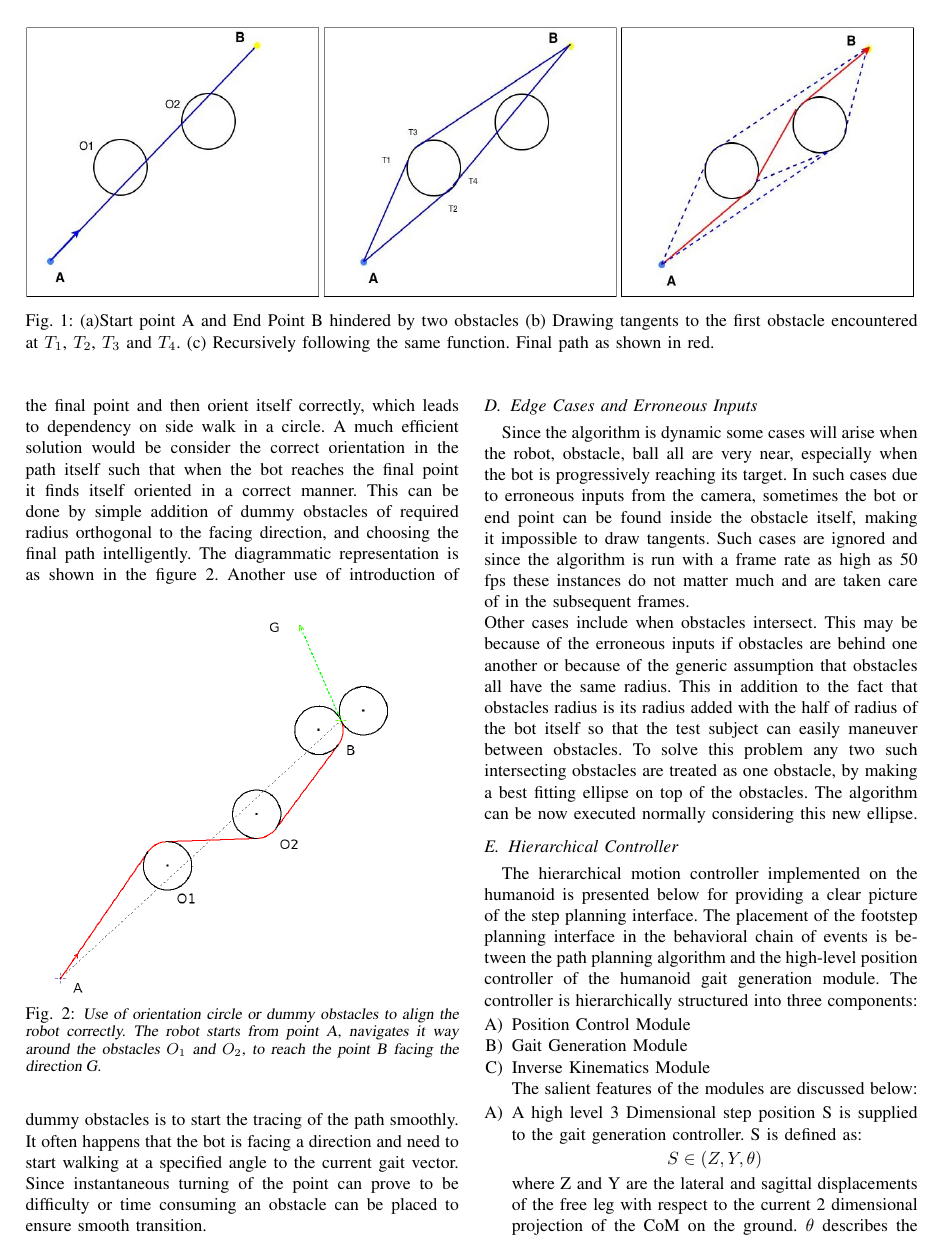
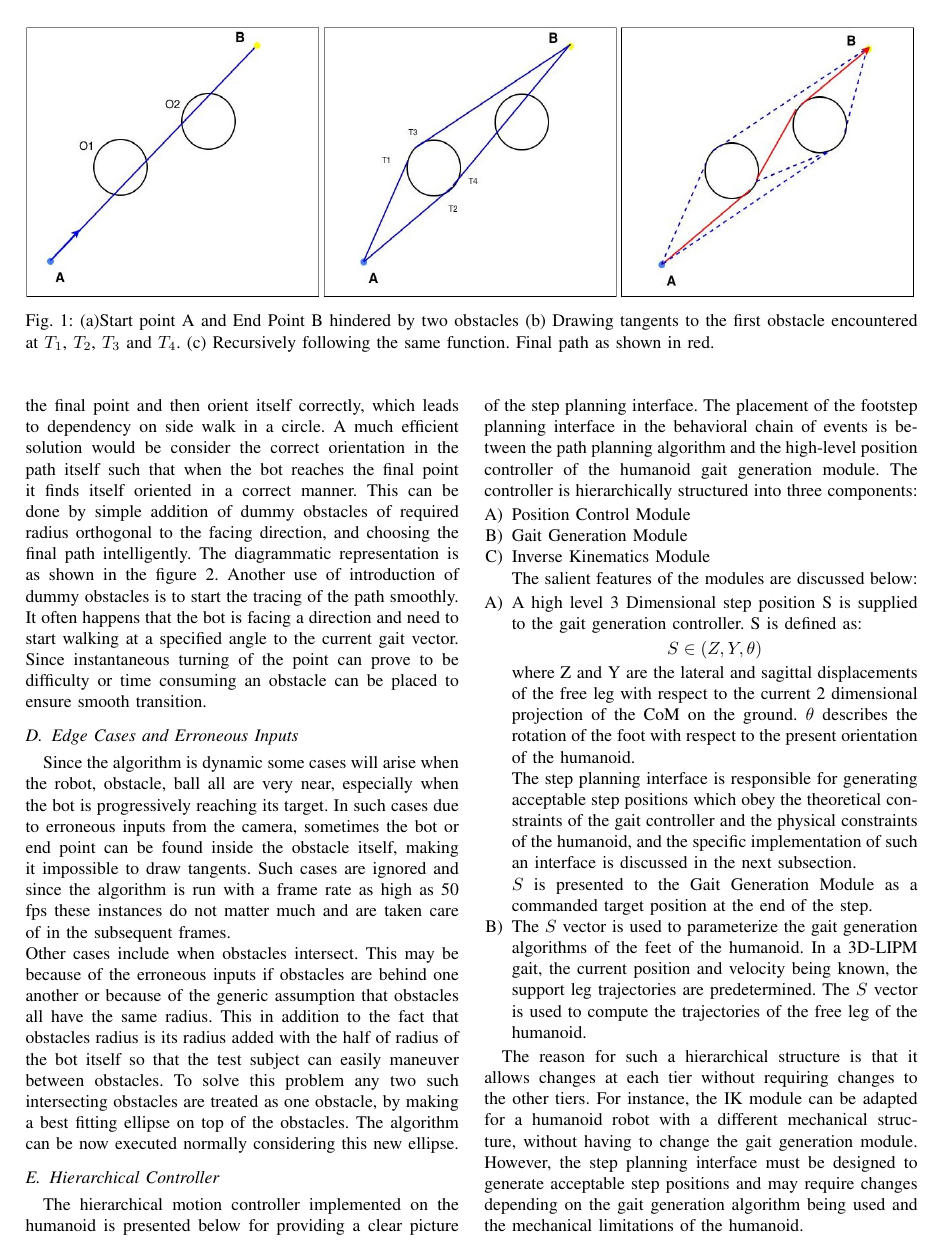
Before and after one commit to k29/path_paper_humanoids_dev, a LaTeX paper (final_geometry_path_paper.tex): page 3 of 7. The pictures show the PDF file final_geometry_path_paper.pdf that the author committed with the source.

Commit message:
resized and repositioned images

```diff
--- a/final_geometry_path_paper.tex
+++ b/final_geometry_path_paper.tex
@@ -117,9 +117,9 @@ Now to find the shortest path between the start and end point its all about find
 
 \subsection{Orientation Circles}
 Joining line between the start and end points is not sufficient to give complete path between the two points. It often is required that the bot face a particular direction once it reaches the destination. In this scenario in particular, the humanoid is required to reach the ball, dribble or kick ball towards the goal posts to simply ensure that it does not shoot in the wrong direction or pass the ball to another player or hit another obstacle. One alternative is to simple reach the final point and then orient itself correctly, which leads to dependency on side walk in a circle. A much efficient solution would be consider the correct orientation in the path itself such that when the bot reaches the final point it finds itself oriented in a correct manner. This can be done by simple addition of dummy obstacles of required radius orthogonal to the facing direction, and choosing the final path intelligently. The diagrammatic representation is as shown in the figure 2.
-\begin{figure}[h]
+\begin{figure}[b]
 \begin{center}
-\includegraphics[scale=0.40]{orientation_circle2.JPG}
+\includegraphics[scale=0.35]{orientation_circle2.JPG}
 \caption{\small \sl Use of orientation circle or dummy obstacles to align the robot correctly. The robot starts from point A, navigates it way around the obstacles $O_1$ and $O_2$, to reach the point B facing the direction G. \label{fig:orientation}}
 \end{center}
 \end{figure}
@@ -132,7 +132,7 @@ Other cases include when obstacles intersect. This may be because of the erroneo
 
 \begin{figure}[h]
 \begin{center}
-\includegraphics[scale=0.3]{intersection1.JPG}
+\includegraphics[scale=0.25]{intersection1.JPG}
 \caption{\small \sl Dealing with intersection of obstacles due to erroneous inputs.\label{fig: intersection}}
 \end{center}
 \end{figure}
```
Also changed, not shown: final_geometry_path_paper.pdf, 3 other files.
